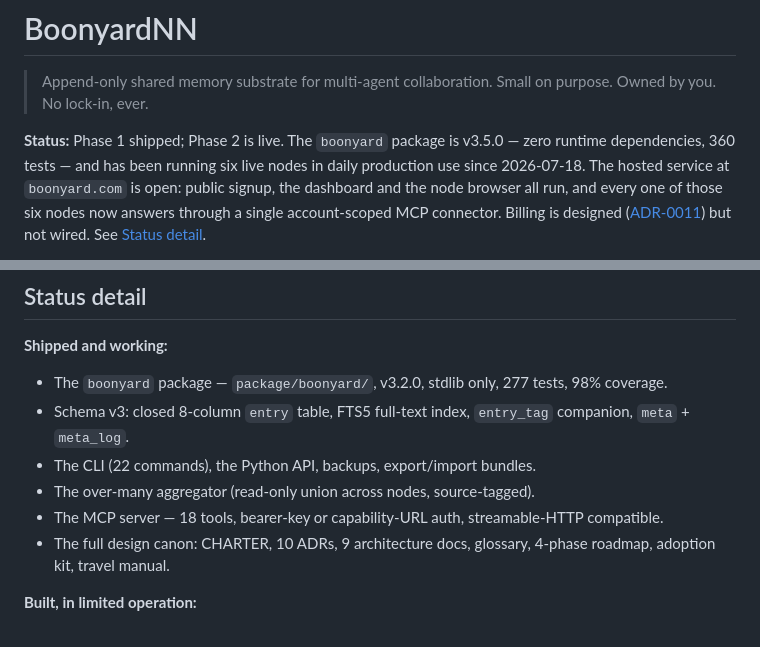
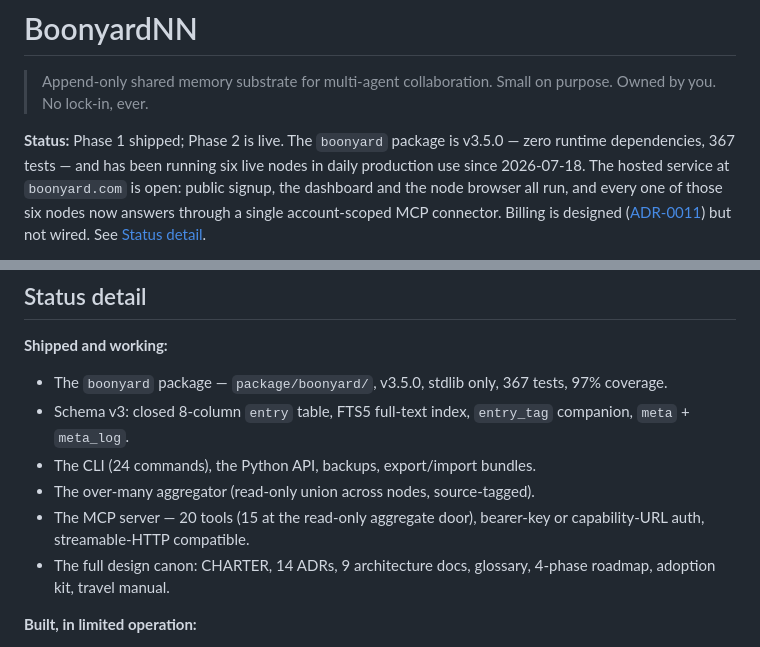
Before and after one commit to Jacoboon/boonyard, a Markdown page: README.md, 2 parts joined by grey strips. Rendered like a GitHub page.

Commit message:
README: the Status-detail section was never swept — four stale claims
The header was corrected two hours ago and the lower section was not, which is
exactly the failure mode that section describes. v3.2.0 -> v3.5.0, 277 -> 367
tests, 22 -> 24 CLI commands, 18 -> 20 MCP tools (15 at the aggregate door),
10 -> 14 ADRs. Coverage was asserted at 98% and never measured; measured at 97%
and stated as measured.

Caught before publishing because a PyPI description is baked into the release and
cannot be edited in place — the only fix is another version. Sweeping the whole
file afterwards then caught my own two-hour-old drift: line 7 said 360 tests and
line 170 said 367, both true when written.

Co-Authored-By: Claude Opus 5 <noreply@anthropic.com>

```diff
--- a/README.md
+++ b/README.md
@@ -4,7 +4,7 @@
 > Small on purpose. Owned by you. No lock-in, ever.
 
 **Status:** Phase 1 shipped; Phase 2 is live. The `boonyard` package is v3.5.0 — zero
-runtime dependencies, 360 tests — and has been running six live nodes in daily production
+runtime dependencies, 367 tests — and has been running six live nodes in daily production
 use since 2026-07-18. The hosted service at `boonyard.com` is open: public signup, the
 dashboard and the node browser all run, and every one of those six nodes now answers
 through a single account-scoped MCP connector. Billing is designed
@@ -167,13 +167,14 @@ thing this product wants to not be.
 
 **Shipped and working:**
 
-- The `boonyard` package — `package/boonyard/`, v3.2.0, stdlib only, 277 tests, 98% coverage.
+- The `boonyard` package — `package/boonyard/`, v3.5.0, stdlib only, 367 tests, 97% coverage.
 - Schema v3: closed 8-column `entry` table, FTS5 full-text index, `entry_tag` companion,
   `meta` + `meta_log`.
-- The CLI (22 commands), the Python API, backups, export/import bundles.
+- The CLI (24 commands), the Python API, backups, export/import bundles.
 - The over-many aggregator (read-only union across nodes, source-tagged).
-- The MCP server — 18 tools, bearer-key or capability-URL auth, streamable-HTTP compatible.
-- The full design canon: CHARTER, 10 ADRs, 9 architecture docs, glossary, 4-phase roadmap,
+- The MCP server — 20 tools (15 at the read-only aggregate door), bearer-key or
+  capability-URL auth, streamable-HTTP compatible.
+- The full design canon: CHARTER, 14 ADRs, 9 architecture docs, glossary, 4-phase roadmap,
   adoption kit, travel manual.
 
 **Built, in limited operation:**
```
